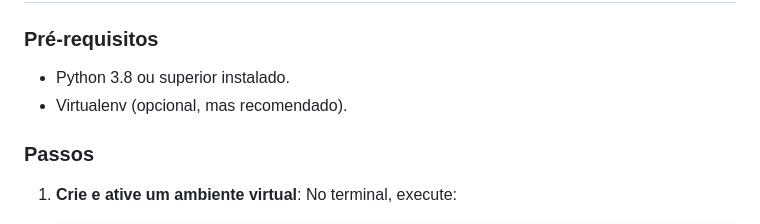
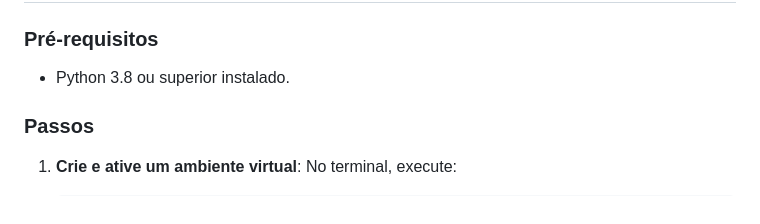
Before and after one commit to samuelvbernardo/django-mvt-filmes, a Markdown page: README.MD, the part around the change. GitHub-like rendering.

```diff
--- a/README.MD
+++ b/README.MD
@@ -60,7 +60,6 @@ django-mvt-filmes/
 
 ### Pré-requisitos
 - Python 3.8 ou superior instalado.
-- Virtualenv (opcional, mas recomendado).
 
 ### Passos
 
```
